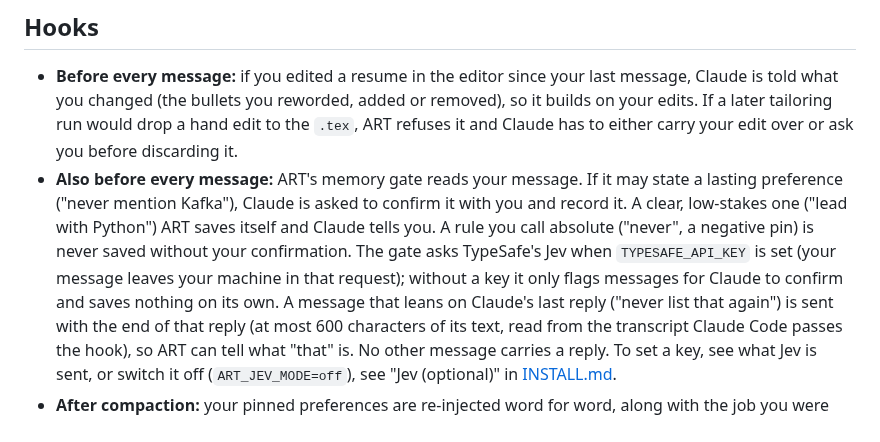
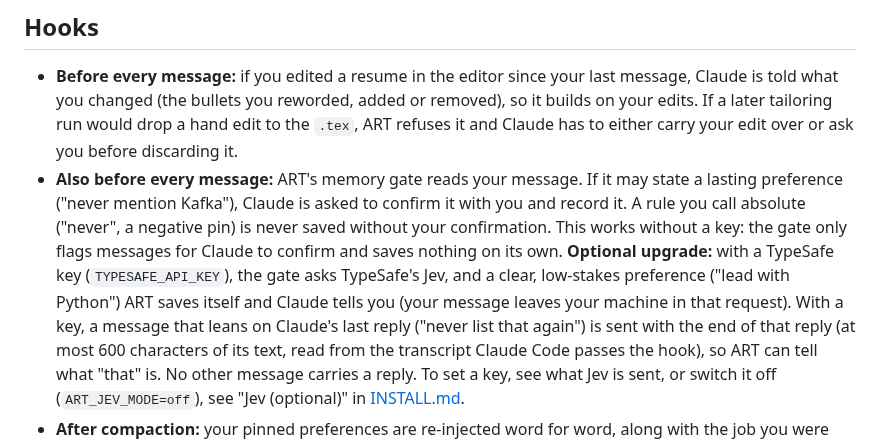
Before and after one commit to nathansso/agentic_resume_tailoring, a Markdown page: plugin/README.md, the part around the change. GitHub-like rendering.

Commit message:
docs: frame Jev as an optional upgrade in INSTALL.md and the plugin README (#356)
Co-Authored-By: Claude Sonnet <noreply@anthropic.com>

```diff
--- a/plugin/README.md
+++ b/plugin/README.md
@@ -44,11 +44,12 @@ when you ask Claude to tailor a resume or update your experience.
   before discarding it.
 - **Also before every message:** ART's memory gate reads your message. If it may state a
   lasting preference ("never mention Kafka"), Claude is asked to confirm it with you and
-  record it. A clear, low-stakes one ("lead with Python") ART saves itself and Claude
-  tells you. A rule you call absolute ("never", a negative pin) is never saved without
-  your confirmation. The gate asks TypeSafe's Jev when `TYPESAFE_API_KEY` is set (your
-  message leaves your machine in that request); without a key it only flags messages for
-  Claude to confirm and saves nothing on its own. A message that leans on Claude's last
+  record it. A rule you call absolute ("never", a negative pin) is never saved without
+  your confirmation. This works without a key: the gate only flags messages for Claude
+  to confirm and saves nothing on its own. **Optional upgrade:** with a TypeSafe key
+  (`TYPESAFE_API_KEY`), the gate asks TypeSafe's Jev, and a clear, low-stakes preference
+  ("lead with Python") ART saves itself and Claude tells you (your message leaves your
+  machine in that request). With a key, a message that leans on Claude's last
   reply ("never list that again") is sent with the end of that reply (at most 600
   characters of its text, read from the transcript Claude Code passes the hook), so ART can
   tell what "that" is. No other message carries a reply. To set a key, see what Jev is sent, or
```
Also changed, not shown: INSTALL.md (+11 -8 lines).
